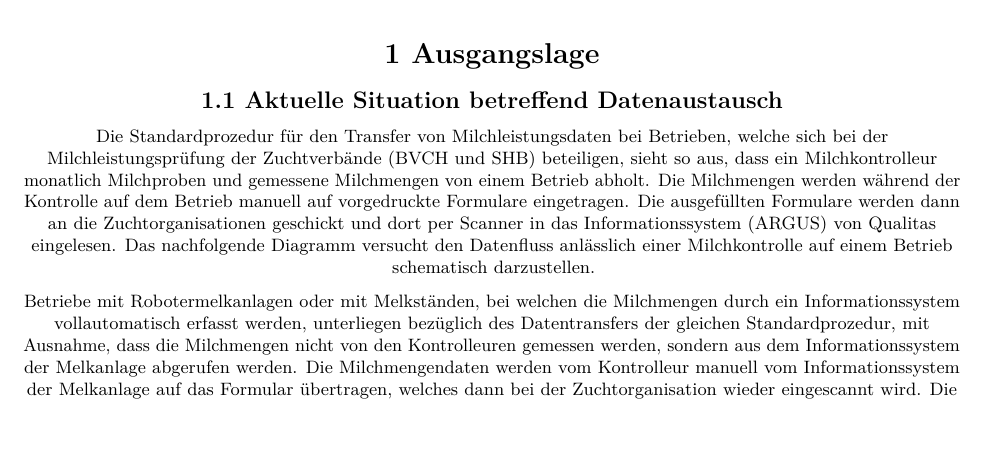
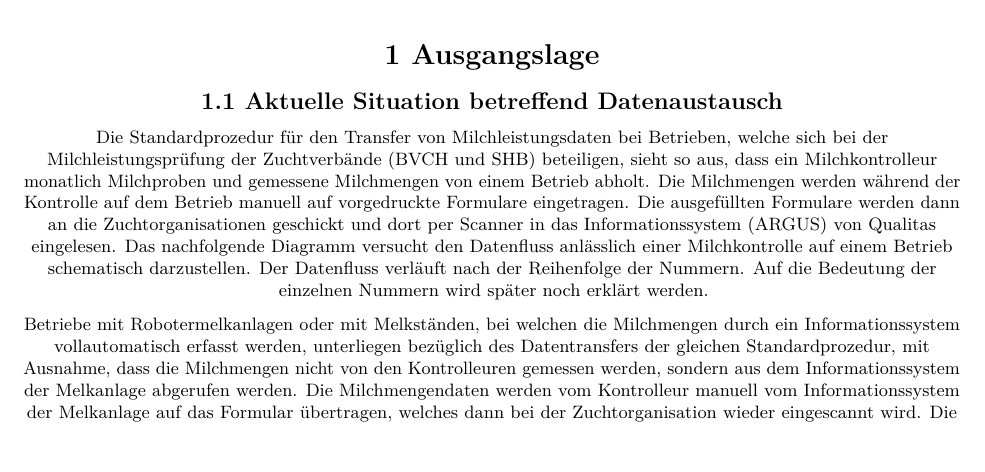
Before and after one commit to pvrqualitasag/ATDA-ASR_Spezifikation, an R Markdown document (rmd/ATDA-ASR_Spezifikation.rmd): part of page 2 of 5, cut so that both start at the same text, the shorter picture padded with empty space. Rendered offline with R 4.5, knitr and Pandoc, then LaTeX, with nearby package versions.

Commit message:
Changes to diagrams and text related to default procedure for milking control

````diff
--- a/rmd/ATDA-ASR_Spezifikation.rmd
+++ b/rmd/ATDA-ASR_Spezifikation.rmd
@@ -238,7 +238,7 @@ objSecEnum$setUnNumSection(psUnNumSection =
 objSecEnum$parseUnNumSection()
 objSecEnum$displayNumSection()
 ```
-Die Standardprozedur für den Transfer von Milchleistungsdaten bei Betrieben, welche sich bei der Milchleistungsprüfung der Zuchtverbände (BVCH und SHB) beteiligen, sieht so aus, dass ein Milchkontrolleur monatlich Milchproben und gemessene Milchmengen von einem Betrieb abholt. Die Milchmengen werden während der Kontrolle auf dem Betrieb manuell auf vorgedruckte Formulare eingetragen. Die ausgefüllten Formulare werden dann an die Zuchtorganisationen geschickt und dort per Scanner in das Informationssystem (ARGUS) von Qualitas eingelesen. Das nachfolgende Diagramm versucht den Datenfluss anlässlich einer Milchkontrolle auf einem Betrieb schematisch darzustellen.
+Die Standardprozedur für den Transfer von Milchleistungsdaten bei Betrieben, welche sich bei der Milchleistungsprüfung der Zuchtverbände (BVCH und SHB) beteiligen, sieht so aus, dass ein Milchkontrolleur monatlich Milchproben und gemessene Milchmengen von einem Betrieb abholt. Die Milchmengen werden während der Kontrolle auf dem Betrieb manuell auf vorgedruckte Formulare eingetragen. Die ausgefüllten Formulare werden dann an die Zuchtorganisationen geschickt und dort per Scanner in das Informationssystem (ARGUS) von Qualitas eingelesen. Das nachfolgende Diagramm versucht den Datenfluss anlässlich einer Milchkontrolle auf einem Betrieb schematisch darzustellen. Der Datenfluss verläuft nach der Reihenfolge der Nummern. Auf die Bedeutung der einzelnen Nummern wird später noch erklärt werden.
 
 ![Diagramm Milchdatenfluss](Diagramm_Milchdatenfluss.pdf)
 
````
Also changed, not shown: 2 other files.
